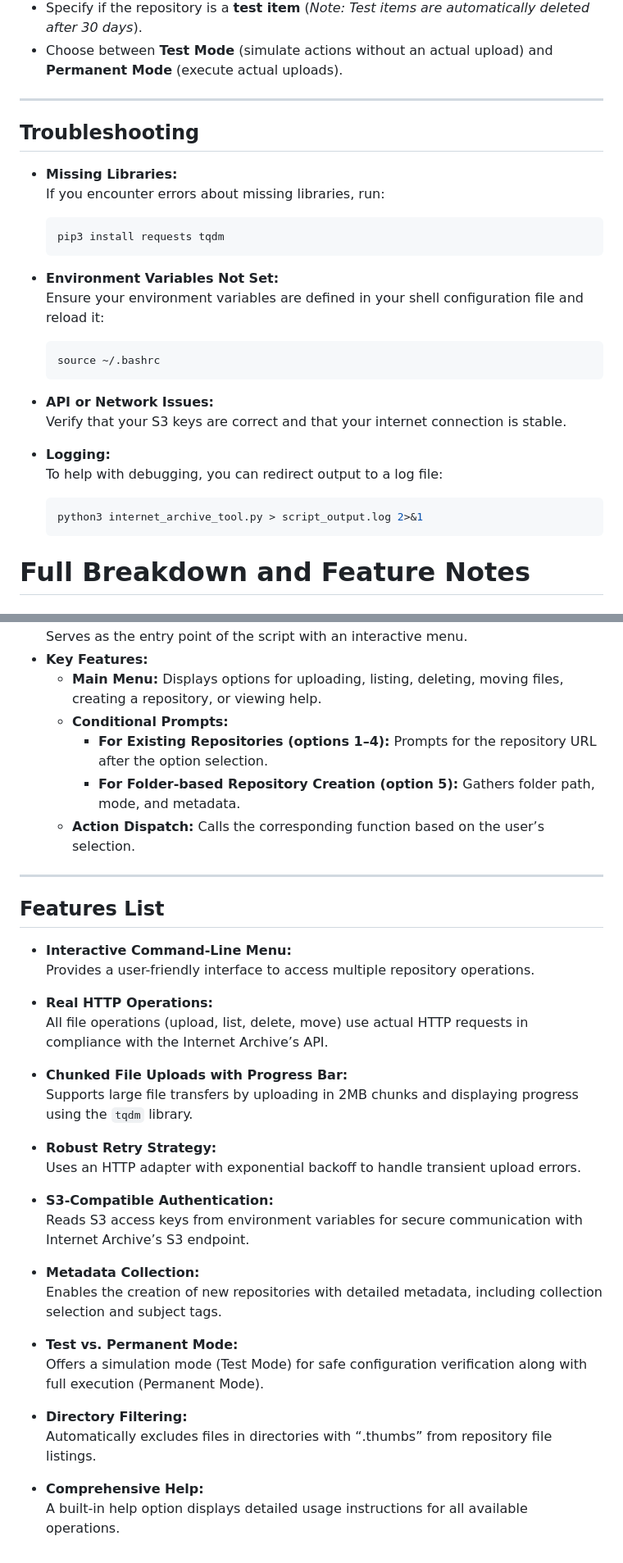
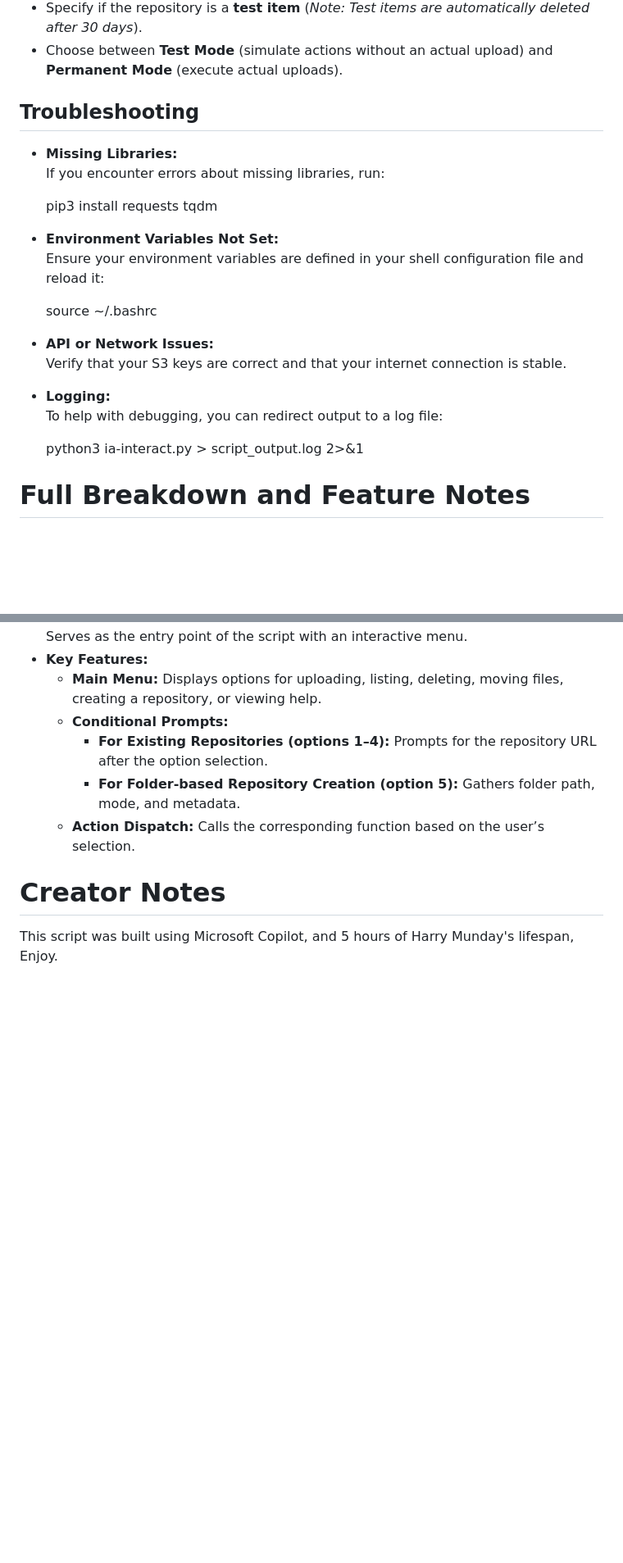
Before and after one commit to harrypm/IA-Interact, a Markdown page: README.md, 2 parts joined by grey strips. Shown at 82% size. Drawn GitHub-style; blank space fills up the shorter version.

````diff
--- a/README.md
+++ b/README.md
@@ -207,23 +175,21 @@ During repository creation, you will be prompted to:
 - Specify if the repository is a **test item** (*Note: Test items are automatically deleted after 30 days*).
 - Choose between **Test Mode** (simulate actions without an actual upload) and **Permanent Mode** (execute actual uploads).
 
----
 
 ## Troubleshooting
+
 
 - **Missing Libraries:**
   If you encounter errors about missing libraries, run:
 
-  ```bash
-  pip3 install requests tqdm
-  ```
+
+   pip3 install requests tqdm
+
 
 - **Environment Variables Not Set:**
   Ensure your environment variables are defined in your shell configuration file and reload it:
 
-  ```bash
-  source ~/.bashrc
-  ```
+   source ~/.bashrc
 
 - **API or Network Issues:**
   Verify that your S3 keys are correct and that your internet connection is stable.
@@ -231,9 +197,8 @@ During repository creation, you will be prompted to:
 - **Logging:**
   To help with debugging, you can redirect output to a log file:
 
-  ```bash
-  python3 internet_archive_tool.py > script_output.log 2>&1
-  ```
+   python3 ia-interact.py > script_output.log 2>&1
+
 
 
 # Full Breakdown and Feature Notes
@@ -359,33 +326,8 @@ This script uses the Internet Archive’s S3-compatible interface and Metadata A
     - **For Folder-based Repository Creation (option 5):** Gathers folder path, mode, and metadata.
   - **Action Dispatch:** Calls the corresponding function based on the user’s selection.
 
----
 
-## Features List
+# Creator Notes
 
-- **Interactive Command-Line Menu:**
-  Provides a user-friendly interface to access multiple repository operations.
 
-- **Real HTTP Operations:**
-  All file operations (upload, list, delete, move) use actual HTTP requests in compliance with the Internet Archive’s API.
-
-- **Chunked File Uploads with Progress Bar:**
-  Supports large file transfers by uploading in 2MB chunks and displaying progress using the `tqdm` library.
-
-- **Robust Retry Strategy:**
-  Uses an HTTP adapter with exponential backoff to handle transient upload errors.
-
-- **S3-Compatible Authentication:**
-  Reads S3 access keys from environment variables for secure communication with Internet Archive’s S3 endpoint.
-
-- **Metadata Collection:**
-  Enables the creation of new repositories with detailed metadata, including collection selection and subject tags.
-
-- **Test vs. Permanent Mode:**
-  Offers a simulation mode (Test Mode) for safe configuration verification along with full execution (Permanent Mode).
-
-- **Directory Filtering:**
-  Automatically excludes files in directories with “.thumbs” from repository file listings.
-
-- **Comprehensive Help:**
-  A built-in help option displays detailed usage instructions for all available operations.
+This script was built using Microsoft Copilot, and 5 hours of Harry Munday's lifespan, Enjoy.
````
Also changed, not shown: other parts of README.md (+54 -84 lines), image-2.png (added), image-3.png (added).
